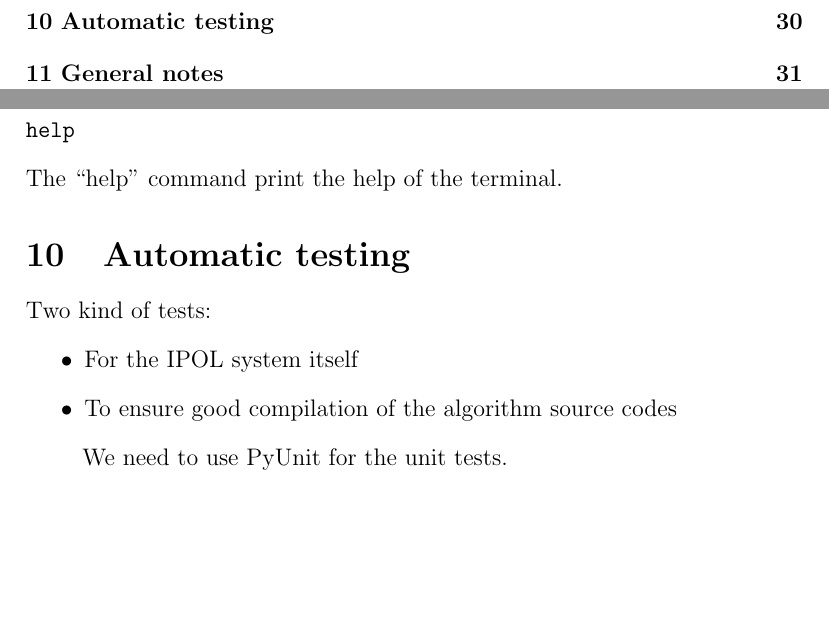
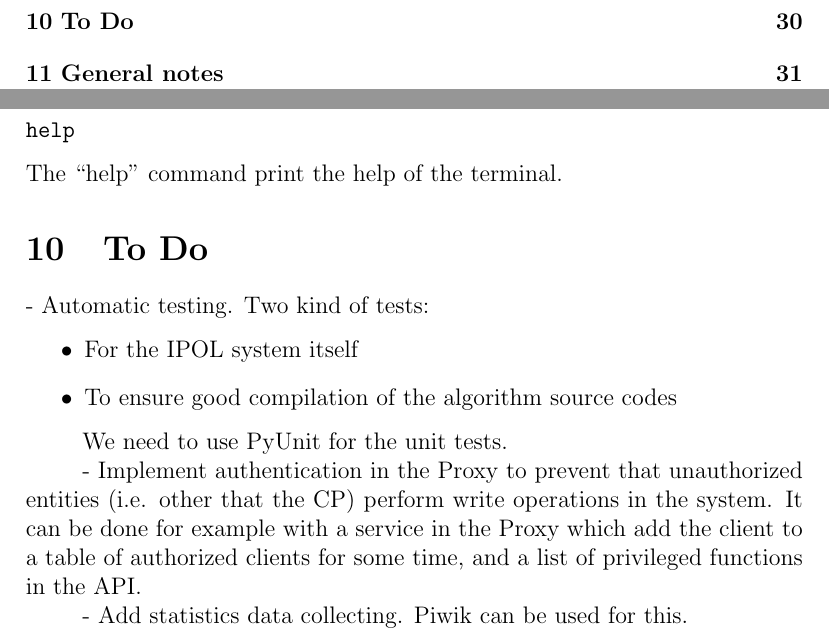
Before and after one commit to ipol-journal/ipolDevel, a LaTeX document (doc/system/ipol.tex): two parts of pages 4 and 31 of 37, joined at a grey line, cut at the place of the change, the shorter picture padded with empty space. Compiled offline with pdfLaTeX.

Commit message:
[doc] Added 'To Do' section

```diff
--- a/doc/system/ipol.tex
+++ b/doc/system/ipol.tex
@@ -168,14 +168,19 @@ Nelson Monzón
 % The Control Terminal
 \input{terminal/terminal.tex}
 
-\section{Automatic testing}
-Two kind of tests:
+\section{To Do}
+- Automatic testing. Two kind of tests:
 \begin{itemize}
   \item For the IPOL system itself
   \item To ensure good compilation of the algorithm source codes
 \end{itemize}
 
 We need to use PyUnit for the unit tests.
+
+- Implement authentication in the Proxy to prevent that unauthorized entities (i.e. other that the CP) perform write operations in the system. It can be done for example with a service in the Proxy which add the client to a table of authorized clients for some time, and a list of privileged functions in the API.
+
+- Add statistics data collecting. Piwik can be used for this.
+
 
 \section{General notes}
 In this section we add general comments on the projects, parts which still neeed to be written or coded. In general, information which needs to be documented but has not still found its place in the document. It works as a reminder not to forget.
```
